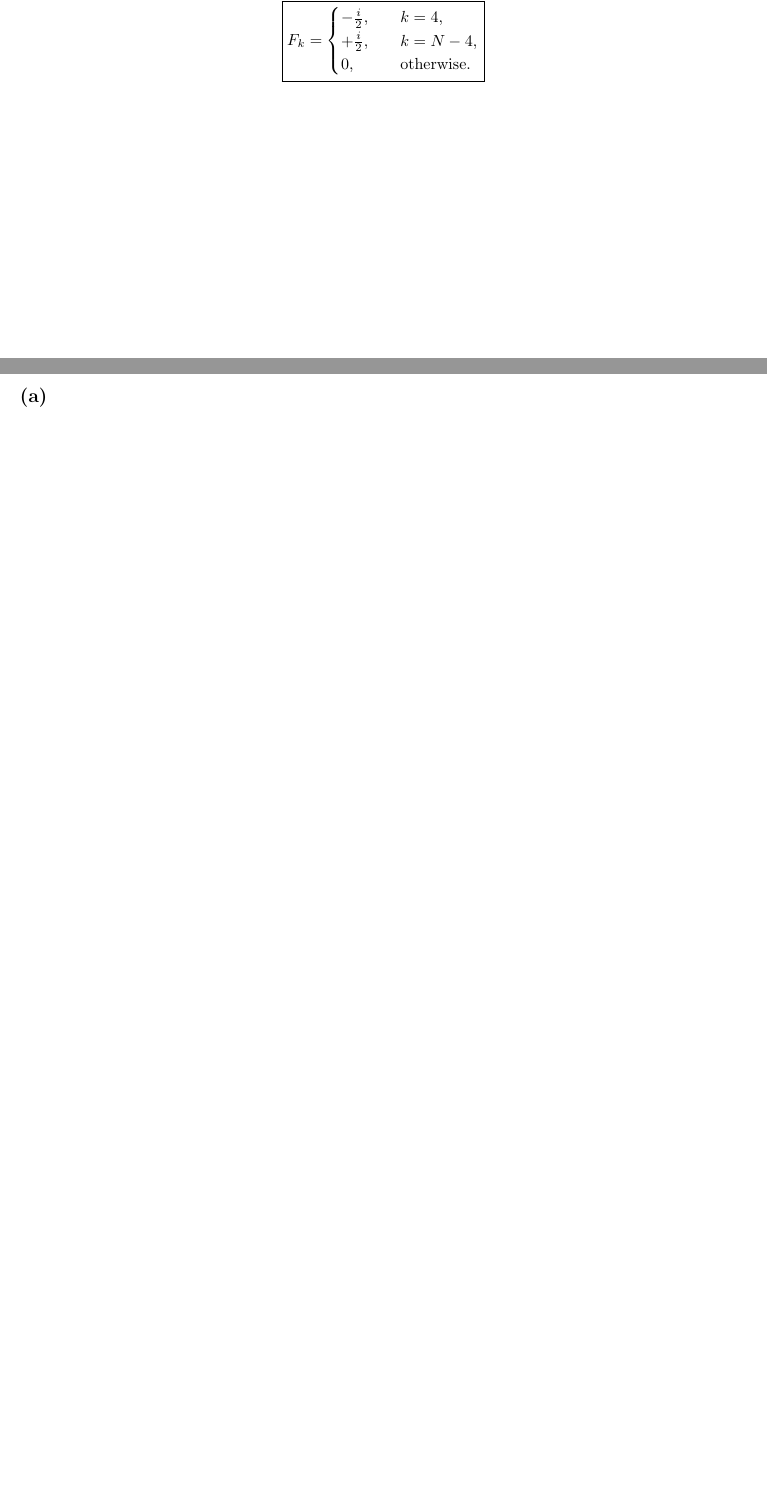
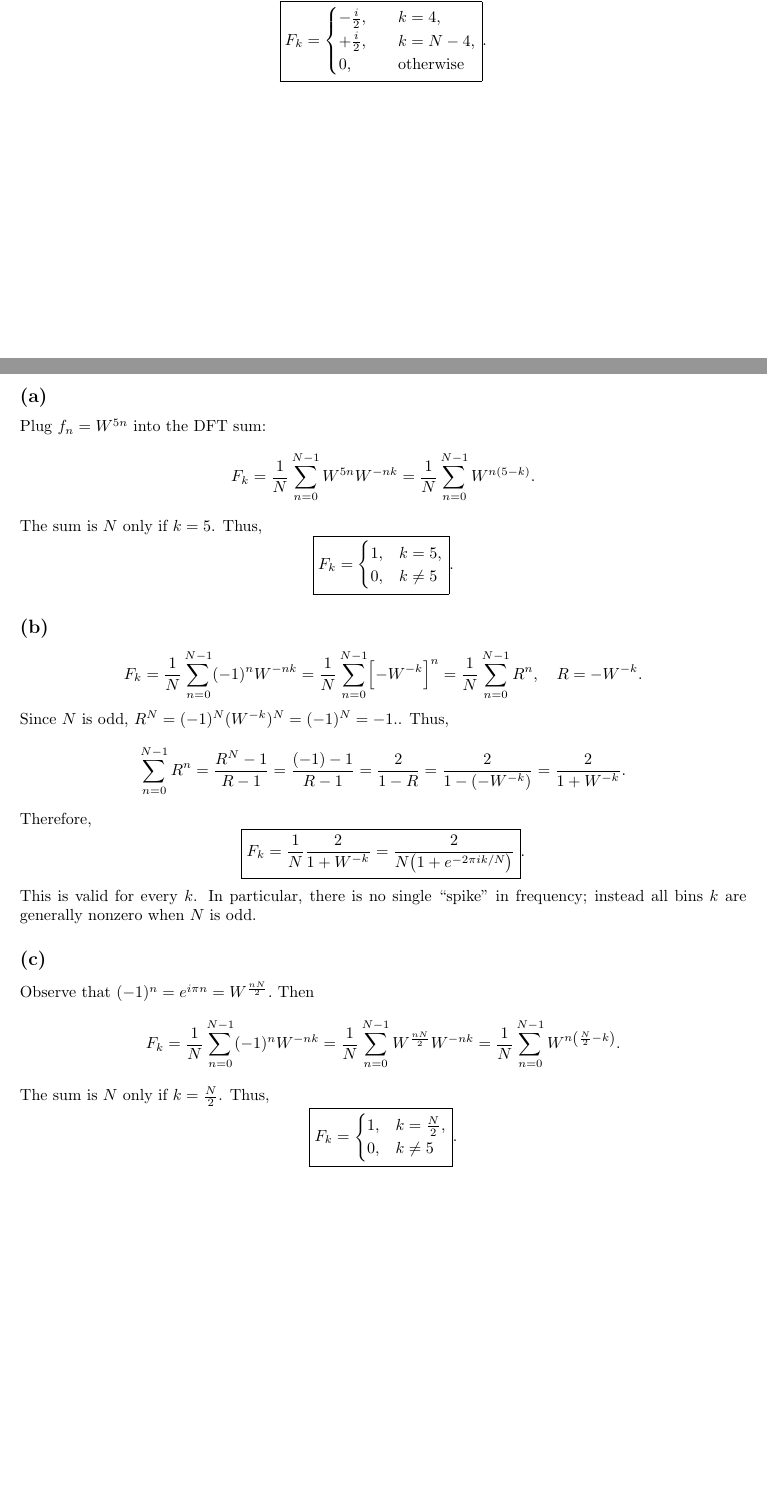
Before and after one commit to GuanzhongSean/cs370, a LaTeX document (a3/a3.tex): two parts of pages 1 and 2 of 4, joined at a grey line, cut so that both start at the same text, the shorter picture padded with empty space. Compiled offline with pdfLaTeX.

Commit message:
First draft for a3/q2

```diff
--- a/a3/a3.tex
+++ b/a3/a3.tex
@@ -83,21 +83,86 @@ $$
         \begin{cases}
             \displaystyle
             -\tfrac{i}{2},
-            \quad & k = 4,            \\
+            \quad & k = 4,           \\
             \displaystyle
             +\tfrac{i}{2},
-            \quad & k = N-4,          \\
-            0,    & \text{otherwise}.
+            \quad & k = N-4,         \\
+            0,    & \text{otherwise}
         \end{cases}
-    }
+    }.
 $$
 
 \newpage
 \section{DFT of special signals}
 \subsection*{(a)}
+Plug $f_n = W^{5n}$ into the DFT sum:
+$$
+    F_k
+    =\frac{1}{N}\sum_{n=0}^{N-1} W^{5n}W^{-nk}
+    =\frac{1}{N}\sum_{n=0}^{N-1} W^{n(5-k)}.
+$$
+The sum is $N$ only if $k=5$. Thus,
+$$
+    \boxed{
+        F_k
+        =
+        \begin{cases}
+            1, & k=5,    \\
+            0, & k\neq 5
+        \end{cases}
+    }.
+$$
 
 \subsection*{(b)}
+$$
+    F_k
+    =\frac1N\sum_{n=0}^{N-1}
+    (-1)^nW^{-nk}
+    =\frac1N\sum_{n=0}^{N-1}
+    \Bigl[-W^{-k}\Bigr]^{n}
+    =\frac1N\sum_{n=0}^{N-1}R^n,
+    \quad
+    R = -W^{-k}.
+$$
+Since $N$ is odd, $R^N=(-1)^N(W^{-k})^N=(-1)^N=-1.$. Thus,
+$$
+    \sum_{n=0}^{N-1}R^n
+    =\frac{R^N-1}{R-1}
+    =\frac{(-1)-1}{R-1}
+    =\frac{2}{1-R}
+    =\frac{2}{1-(-W^{-k})}
+    =\frac{2}{1+W^{-k}}.
+$$
+Therefore,
+$$
+    \boxed{
+    F_k
+    = \frac{1}{N}\frac{2}{1+W^{-k}}
+    =\frac{2}{N\bigl(1 + e^{-2\pi i k/N}\bigr)}
+    }.
+$$
+This is valid for every $k$.  In particular, there is no single “spike” in frequency; instead all bins $k$ are generally nonzero when $N$ is odd.
+
 \subsection*{(c)}
+Observe that $(-1)^n = e^{i\pi n} = W^{\frac{nN}{2}}.$  Then
+$$
+    F_k
+    =\frac1N\sum_{n=0}^{N-1}
+    (-1)^nW^{-nk}
+    =\frac1N\sum_{n=0}^{N-1} W^{\frac{nN}{2}}W^{-nk}
+    =\frac1N\sum_{n=0}^{N-1} W^{n\left(\frac{N}{2}-k\right)}.
+$$
+The sum is $N$ only if $k=\frac{N}{2}$. Thus,
+$$
+    \boxed{
+        F_k
+        =
+        \begin{cases}
+            1, & k=\frac{N}{2}, \\
+            0, & k\neq 5
+        \end{cases}
+    }.
+$$
 
 \newpage
 \section{DFT of a real and even vector}
```
